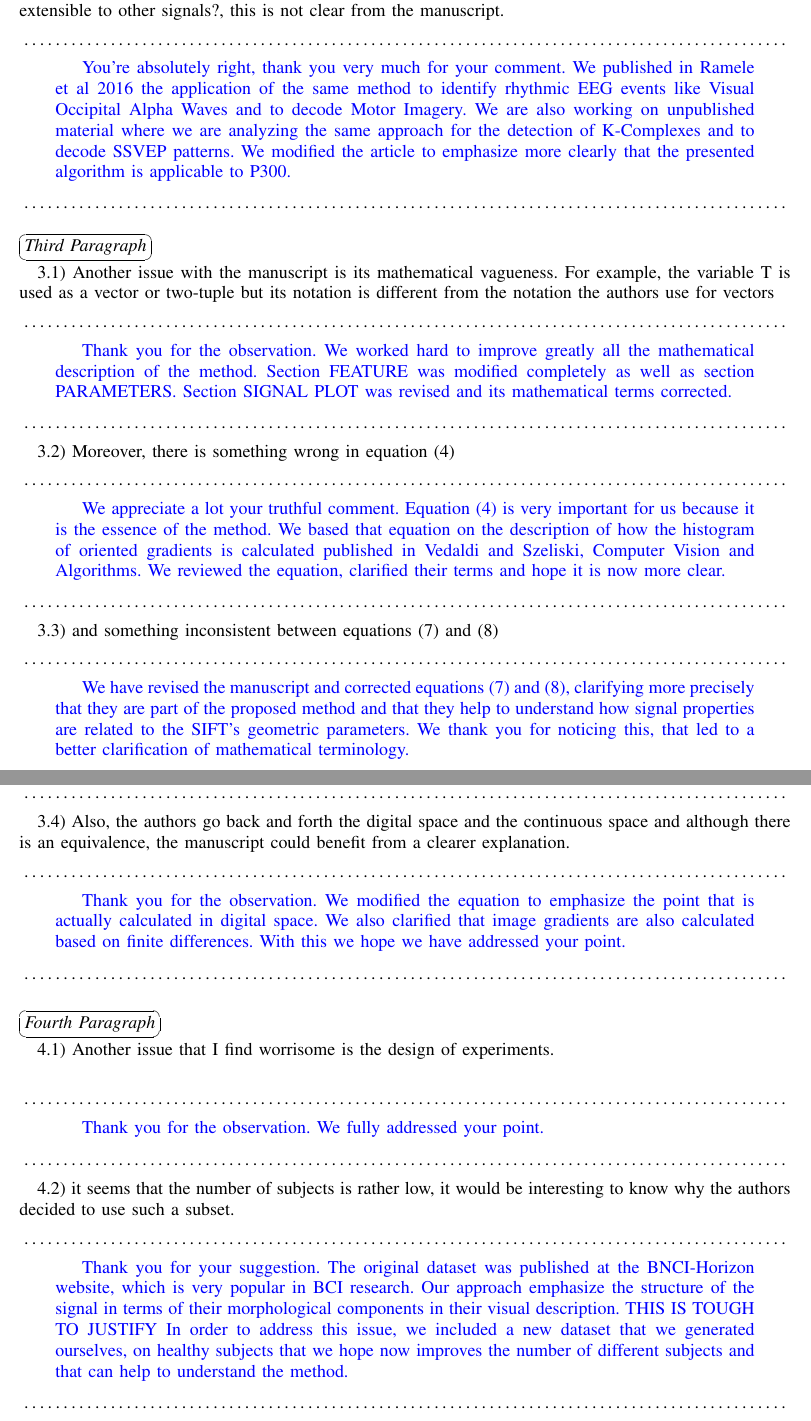
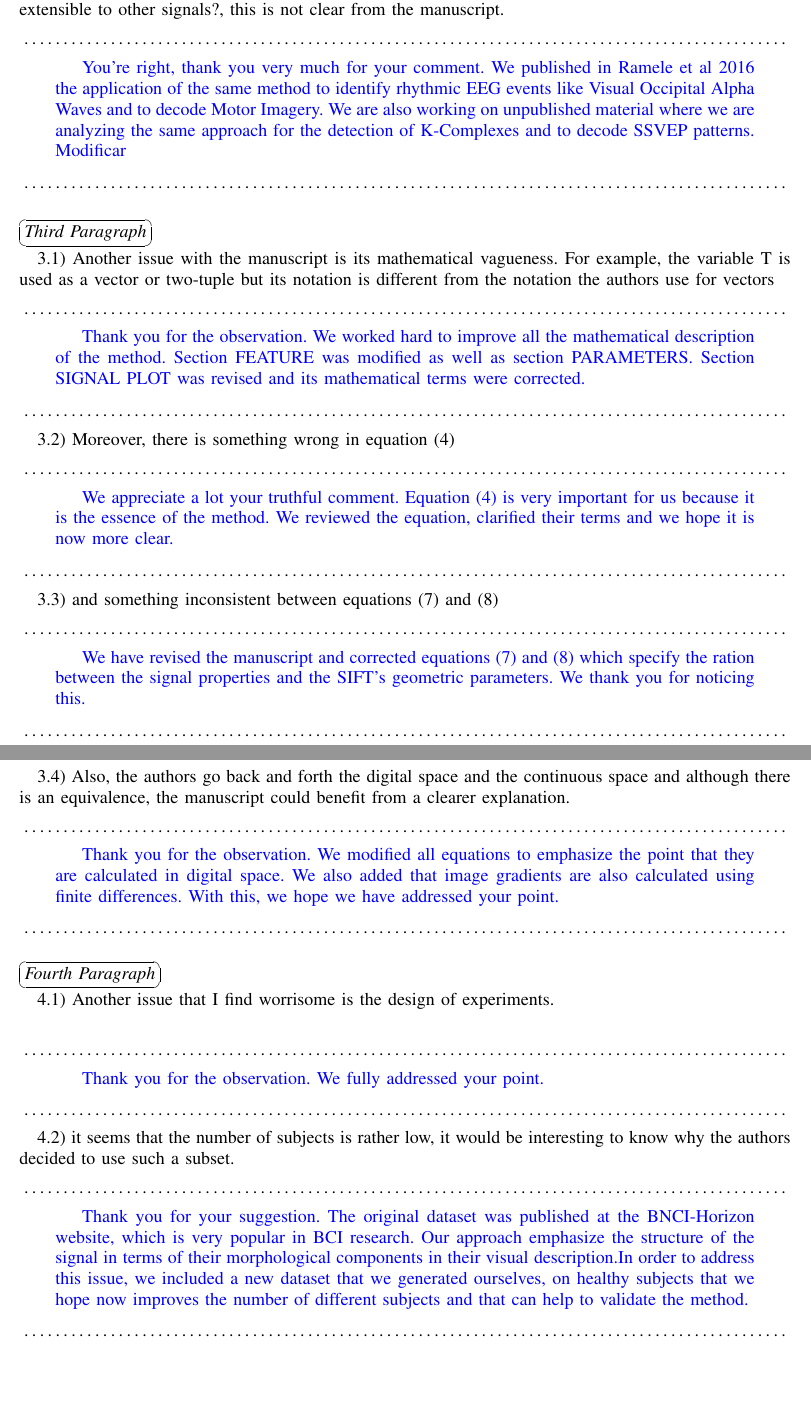
Before and after one commit to faturita/HindawiComputationalIntelligence, a LaTeX paper (response.letter.tex): two parts of pages 2 and 3 of 4, joined at a grey line, cut so that both start at the same text, the shorter picture padded with empty space. Compiled offline with pdfLaTeX.

Commit message:
cambios de hoy

```diff
--- a/response.letter.tex
+++ b/response.letter.tex
@@ -84,7 +84,7 @@ Thank you for the observation. The title of the article was changed accordingly
 %
 \begin{quotation}
 {\color{blue}
-You're absolutely right, thank you very much for your comment.  We published in Ramele et al 2016 the application of the same method to identify rhythmic EEG events like Visual Occipital Alpha Waves and to decode Motor Imagery.  We are also working on unpublished material where we are analyzing the same approach for the detection of K-Complexes and to decode SSVEP patterns. We modified the article to emphasize more clearly that the presented algorithm is  applicable to P300.
+You're  right, thank you very much for your comment.  We published in Ramele et al 2016 the application of the same method to identify rhythmic EEG events like Visual Occipital Alpha Waves and to decode Motor Imagery.  We are also working on unpublished material where we are analyzing the same approach for the detection of K-Complexes and to decode SSVEP patterns. Modificar%We modified the article to emphasize more clearly that the presented algorithm is  applicable to P300.
 
 % Como haces para que las referencias que estan aca en la respuesta apunten al articulo ???
 %An explanation  of which is a satisfactory result for Algorithm~\ref{Algoritmo} was added in sections~\ref{errorevaluation} and~\ref{sec:EdgeSimulatedData}.
@@ -104,7 +104,7 @@ You're absolutely right, thank you very much for your comment.  We published in
 %
 \begin{quotation}
 {\color{blue}
-Thank you for the observation.  We worked hard to improve greatly all the mathematical description of the method. Section FEATURE was modified completely as well as section PARAMETERS.  Section SIGNAL PLOT was revised and its mathematical terms corrected.}
+Thank you for the observation.  We worked hard to improve all the mathematical description of the method. Section FEATURE was modified as well as section PARAMETERS.  Section SIGNAL PLOT was revised and its mathematical terms were corrected.}
 \end{quotation}
 %
 \vskip+1ex
@@ -119,7 +119,8 @@ Thank you for the observation.  We worked hard to improve greatly all the mathem
 %
 \begin{quotation}
 {\color{blue}
-We appreciate a lot your truthful comment.  Equation (4) is very important for us because it is the essence of the method.  We based that equation on the description of how the histogram of oriented gradients is calculated published in Vedaldi and Szeliski, Computer Vision and Algorithms.  We reviewed the equation, clarified their terms and hope it is now more clear.
+We appreciate a lot your truthful comment.  Equation (4) is very important for us because it is the essence of the method.  %We based that equation on the description of how the histogram of oriented gradients is calculated published in Vedaldi and Szeliski, Computer Vision and Algorithms.
+We reviewed the equation, clarified their terms and we hope it is now more clear.
 }
 \end{quotation}
 %
@@ -135,8 +136,8 @@ We appreciate a lot your truthful comment.  Equation (4) is very important for u
 %
 \begin{quotation}
 {\color{blue}
-We have revised the manuscript and corrected equations (7) and (8), clarifying more precisely that they are part of the proposed method and that they help to understand how signal properties are related to the SIFT's geometric parameters.
-We thank you for noticing this, that led to a better clarification of mathematical terminology.
+We have revised the manuscript and corrected equations (7) and (8) which specify the ration between the signal properties and the SIFT's geometric parameters.
+We thank you for noticing this.
 }
 \end{quotation}
 %
@@ -152,8 +153,8 @@ We thank you for noticing this, that led to a better clarification of mathematic
 %
 \begin{quotation}
 {\color{blue}
-Thank you for the observation.  We modified the equation to emphasize the point that is actually calculated in digital space. We also clarified that image gradients are also calculated based on finite differences.
-With this we hope we have addressed your point.
+Thank you for the observation.  We modified all equations to emphasize the point that they are calculated in digital space. We also added that image gradients are also calculated using finite differences.
+With this, we hope we have addressed your point.
  }
 \end{quotation}
 %
@@ -188,8 +189,8 @@ We fully addressed your point.
 %
 \begin{quotation}
 {\color{blue}
-Thank you for your suggestion. The original dataset was published at the BNCI-Horizon website, which is very popular in BCI research.  Our approach emphasize the structure of the signal in terms of their morphological components in their visual description. THIS IS TOUGH TO JUSTIFY
-In order to address this issue, we included a new dataset that we generated ourselves, on healthy subjects that we hope now improves the number of different subjects and that can help to understand the method.
+Thank you for your suggestion. The original dataset was published at the BNCI-Horizon website, which is very popular in BCI research.  Our approach emphasize the structure of the signal in terms of their morphological components in their visual description.% THIS IS TOUGH TO JUSTIFY
+In order to address this issue, we included a new dataset that we generated ourselves, on healthy subjects that we hope now improves the number of different subjects and that can help to validate the method.
 }
 \end{quotation}
 %
```
Also changed, not shown: article.tex (+9 -7 lines), article.pdf, response.letter.pdf, 5 other files.
